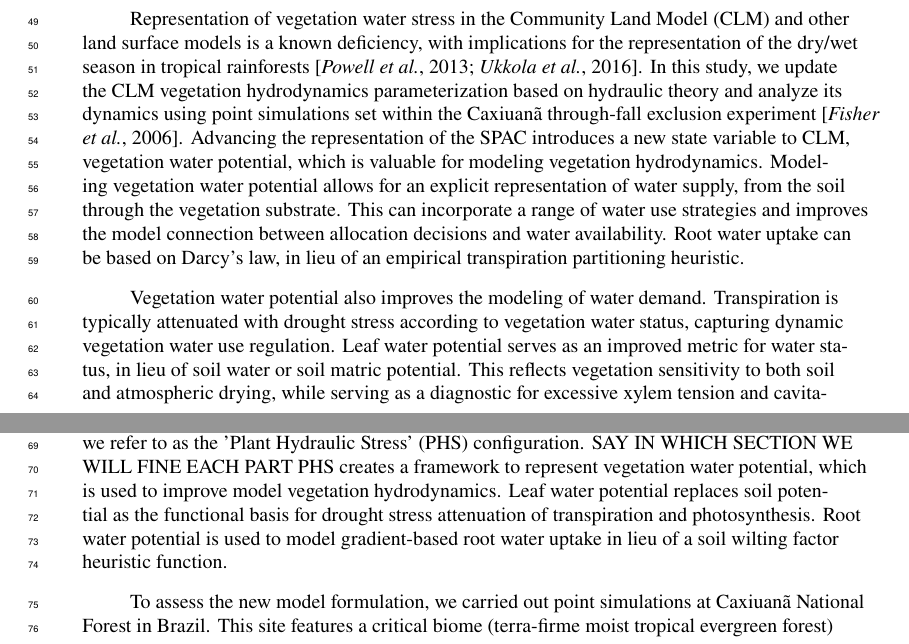
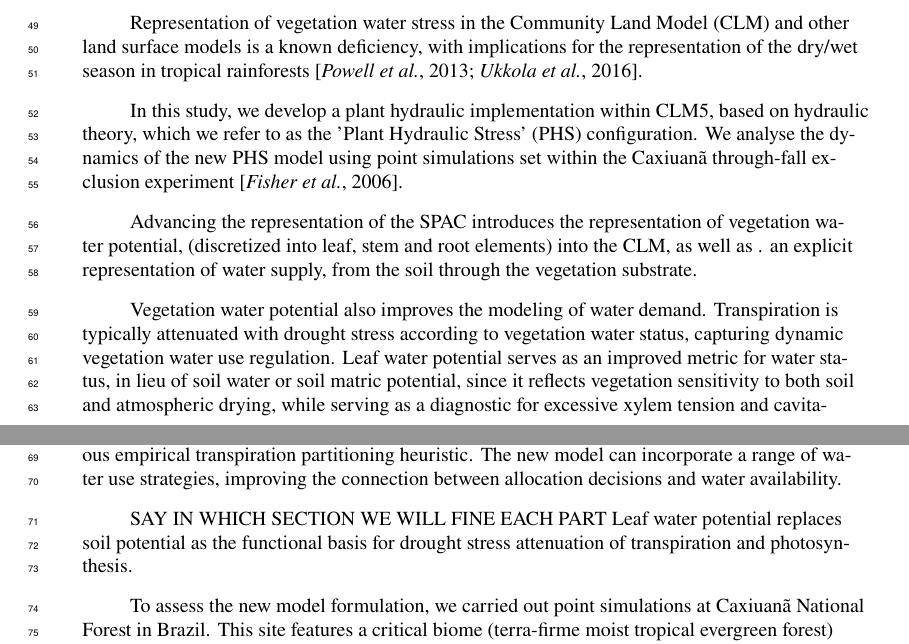
Before and after one commit to djk2120/james, a LaTeX document (ms/james.tex): two parts of pages 2 and 3 of 51, joined at a grey line, cut so that both start at the same text. Compiled offline with pdfLaTeX.

Commit message:
Updates from ShareLaTeX

```diff
--- a/ms/james.tex
+++ b/ms/james.tex
@@ -58,24 +58,19 @@ Parameter estimation is challenging \citep{drake2017}, but hydraulic trait infor
 Likewise vegetation water status observations are available at a scale that is directly relevant to model development \citep{konings2016,grant2016} and can be used to validate model results \citep{momen2017,konings2017b}.
 
 Representation of vegetation water stress in the Community Land Model (CLM) and other land surface models is a known deficiency, with implications for the representation of the dry/wet season in tropical rainforests \citep{powell2013,ukkola2016}.
-In this study, we update the CLM vegetation hydrodynamics parameterization based on hydraulic theory and
-analyze its dynamics using point simulations set within the Caxiuan\~a through-fall exclusion experiment \citep{fisher2006}.
-Advancing the representation of the SPAC introduces a new state variable to CLM, vegetation water potential,
-which is valuable for modeling vegetation hydrodynamics.
-Modeling vegetation water potential allows for an explicit representation of water supply, from the soil through the vegetation substrate.
-This can incorporate a range of water use strategies and improves the model connection between allocation decisions and water availability.
-Root water uptake can be based on Darcy's law, in lieu of an empirical transpiration partitioning heuristic.
+
+In this study, we develop a  plant hydraulic implementation within CLM5, based on hydraulic theory, which we refer to as the 'Plant Hydraulic Stress' (PHS) configuration. We analyse the dynamics of the new PHS model  using point simulations set within the Caxiuan\~a through-fall exclusion experiment \citep{fisher2006}.
+
+Advancing the representation of the SPAC introduces the representation of vegetation water potential, (discretized into leaf, stem and root elements) into the CLM, as well as . an explicit representation of water supply, from the soil through the vegetation substrate.
 
 Vegetation water potential also improves the modeling of water demand.
 Transpiration is typically attenuated with drought stress according to vegetation water status, capturing dynamic vegetation water use regulation.
-Leaf water potential serves as an improved metric for water status, in lieu of soil water or soil matric potential.
-This reflects vegetation sensitivity to both soil and atmospheric drying, while serving as a diagnostic for excessive xylem tension and cavitation risk. Modeling vegetation water potential also creates a framework for representing hydraulic redistribution \citep{lee2005} and connecting to remote sensing observations (e.g. Vegetation Opitcal Depth) \citep{konings206}.
+Leaf water potential serves as an improved metric for water status, in lieu of soil water or soil matric potential, since it reflects vegetation sensitivity to both soil and atmospheric drying, while serving as a diagnostic for excessive xylem tension and cavitation risk. Modeling vegetation water potential and plant hydrodynamics also provides a framework for representing hydraulic redistribution \citep{lee2005} and connecting to remote sensing observations (e.g. Vegetation Opitcal Depth) \citep{konings206}. Further, root water potential is used to model gradient-based root water uptake based on Darcy;s law, providing the means to vary, for example, the mean depth of extraction with changing soil water conditions and replacing the previous empirical transpiration partitioning heuristic.  The new model can incorporate a range of water use strategies, improving the connection between allocation decisions and water availability.
 
-In this study, we developed a simplified plant hydraulic implementation within CLM5, which we refer to as the 'Plant Hydraulic Stress' (PHS) configuration.
+
 SAY IN WHICH SECTION WE WILL FINE EACH PART
-PHS creates a framework to represent vegetation water potential, which is used to improve model vegetation hydrodynamics.
 Leaf water potential replaces soil potential as the functional basis for drought stress attenuation of transpiration and photosynthesis.
-Root water potential is used to model gradient-based root water uptake in lieu of a soil wilting factor heuristic function.
+
 
 To assess the new model formulation, we carried out point simulations at Caxiuan\~a National Forest in Brazil.
 This site features a critical biome (terra-firme moist tropical evergreen forest) subject to experimental through-fall exclusion, where we expect vegetation regulation of transpiration and photosynthesis.
```
